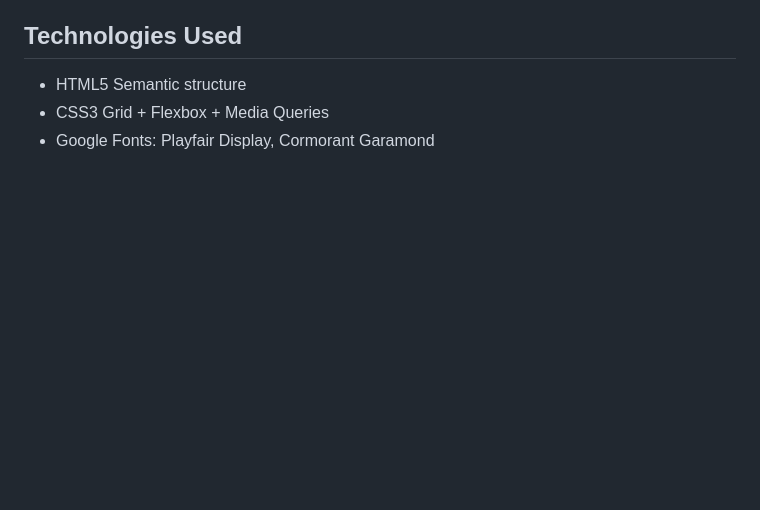
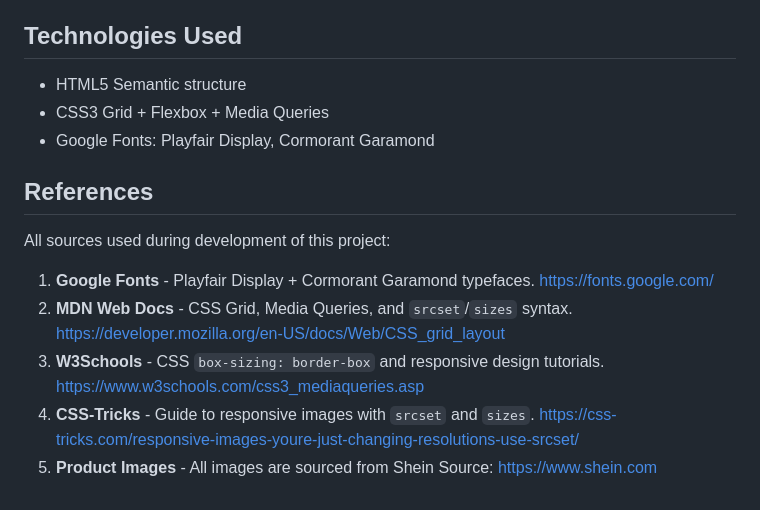
Before and after one commit to Bandile-Zikalala/elegance-reborn, a Markdown page: README.md, the part around the change. GitHub-like rendering; blank space fills up the shorter version.

Commit message:
added references

```diff
--- a/README.md
+++ b/README.md
@@ -81,3 +81,12 @@ No build tools or server needed — pure HTML and CSS.
 - HTML5 Semantic structure
 - CSS3 Grid + Flexbox + Media Queries
 - Google Fonts: Playfair Display, Cormorant Garamond
+
+## References
+All sources used during development of this project:
+
+1. **Google Fonts** - Playfair Display + Cormorant Garamond typefaces. https://fonts.google.com/
+2. **MDN Web Docs** - CSS Grid, Media Queries, and `srcset`/`sizes` syntax. https://developer.mozilla.org/en-US/docs/Web/CSS_grid_layout
+3. **W3Schools** - CSS `box-sizing: border-box` and responsive design tutorials. https://www.w3schools.com/css3_mediaqueries.asp
+4. **CSS-Tricks** - Guide to responsive images with `srcset` and `sizes`. https://css-tricks.com/responsive-images-youre-just-changing-resolutions-use-srcset/
+5. **Product Images** - All images are sourced from Shein Source: https://www.shein.com
```
